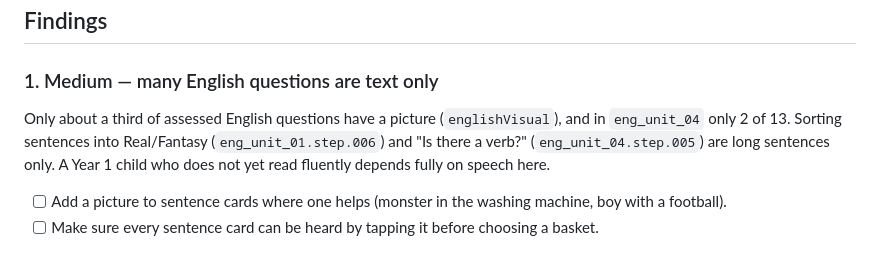
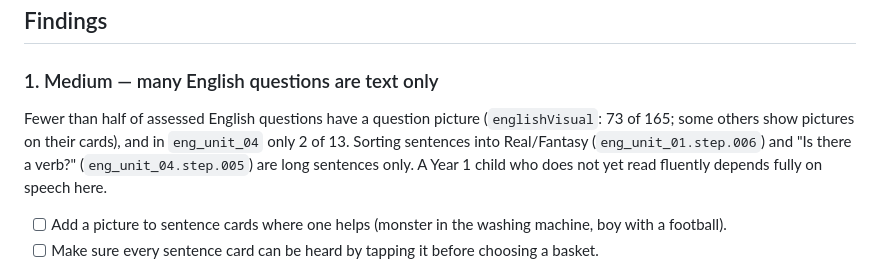
Before and after one commit to hossam2100us-star/year-1-science-game-, a Markdown page: docs/TEACHER_REVIEW_2026_10_24.md, the part around the change. GitHub-like rendering.

Commit message:
docs: correct the English picture count in review 8
Co-Authored-By: Claude Opus 5.5 <noreply@anthropic.com>
Claude-Session: https://claude.ai/code/session_01MZG5Li38erWxbj66HWixAA

```diff
--- a/docs/TEACHER_REVIEW_2026_10_24.md
+++ b/docs/TEACHER_REVIEW_2026_10_24.md
@@ -36,7 +36,8 @@ Follows [TEACHER_REVIEW_2026_10_18.md](TEACHER_REVIEW_2026_10_18.md).
 
 ### 1. Medium — many English questions are text only
 
-Only about a third of assessed English questions have a picture (`englishVisual`), and in
+Fewer than half of assessed English questions have a question picture (`englishVisual`: 73 of 165;
+some others show pictures on their cards), and in
 `eng_unit_04` only 2 of 13. Sorting sentences into Real/Fantasy (`eng_unit_01.step.006`) and
 "Is there a verb?" (`eng_unit_04.step.005`) are long sentences only. A Year 1 child who does not
 yet read fluently depends fully on speech here.
```
